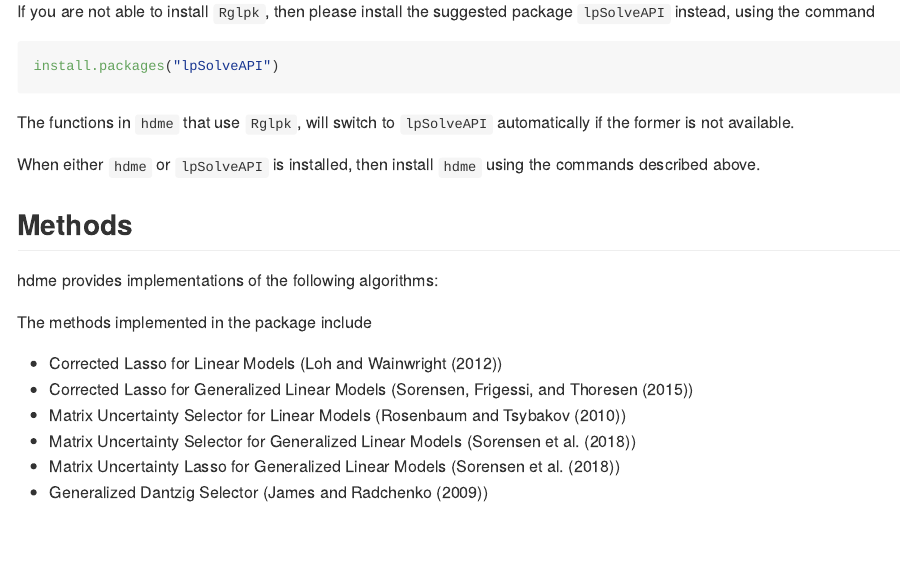
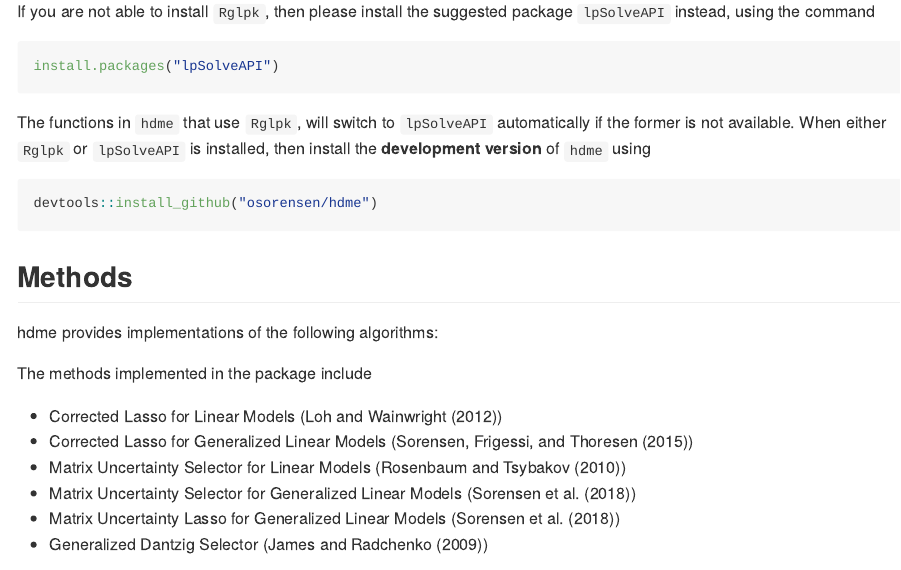
Before and after one commit to osorensen/hdme, an R Markdown document (README.Rmd): the page in a window 1100 px wide, from 790 px down. The pictures show the output file README.md that the author committed with the source, drawn offline in the style of GitHub.

Commit message:
Updated README

````diff
--- a/README.Rmd
+++ b/README.Rmd
@@ -48,9 +48,12 @@ If you are not able to install `Rglpk`, then please install the suggested packag
 install.packages("lpSolveAPI")
 ```
 
-The functions in `hdme` that use `Rglpk`, will switch to `lpSolveAPI` automatically if the former is not available.
+The functions in `hdme` that use `Rglpk`, will switch to `lpSolveAPI` automatically if the former is not available. When either `Rglpk` or `lpSolveAPI` is installed, then install the **development version** of `hdme` using
 
-When either `hdme` or `lpSolveAPI` is installed, then install `hdme` using the commands described above.
+```{r, eval=FALSE}
+devtools::install_github("osorensen/hdme")
+```
+
 
 ## Methods
 hdme provides implementations of the following algorithms:
````
Also changed, not shown: README.md.
